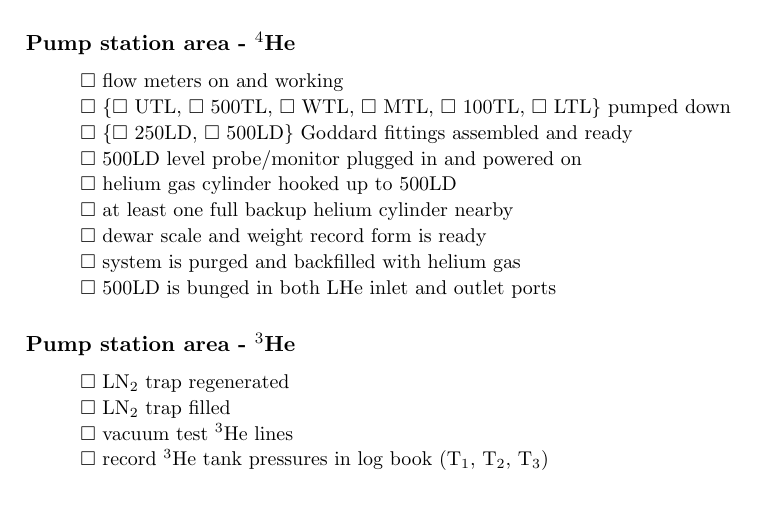
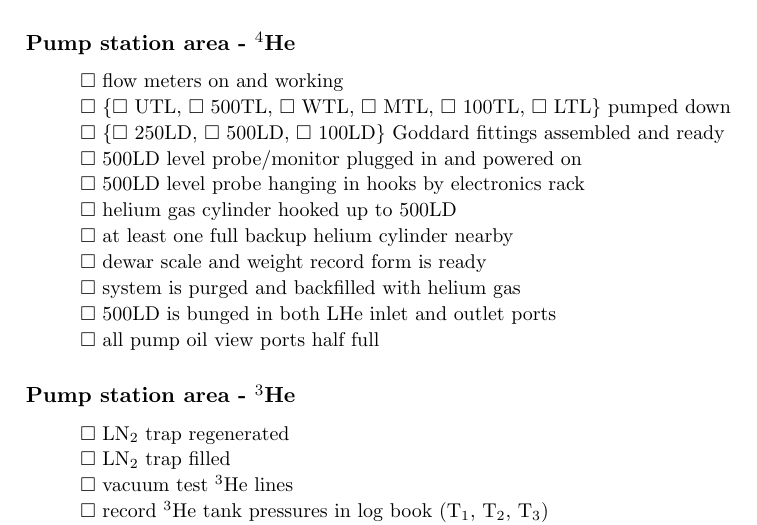
Before and after one commit to ryan-duve/hifrost-manual, a LaTeX thesis (hifrost.tex, which reads appendices.tex): part of page 77 of 88, cut so that both start at the same text, the shorter picture padded with empty space. Compiled offline with pdfLaTeX.

Commit message:
added checklist items

```diff
--- a/appendices.tex
+++ b/appendices.tex
@@ -16,13 +16,15 @@
 \begin{checklist}
  \item flow meters on and working
  \item \{$\Box$ UTL, $\Box$ 500TL, $\Box$ WTL, $\Box$ MTL, $\Box$ 100TL, $\Box$ LTL\} pumped down
- \item \{$\Box$ 250LD, $\Box$ 500LD\} Goddard fittings assembled and ready
+ \item \{$\Box$ 250LD, $\Box$ 500LD, $\Box$ 100LD\} Goddard fittings assembled and ready
  \item 500LD level probe/monitor plugged in and powered on
+ \item 500LD level probe hanging in hooks by electronics rack
  \item helium gas cylinder hooked up to 500LD
  \item at least one full backup helium cylinder nearby
  \item dewar scale and weight record form is ready
  \item system is purged and backfilled with helium gas
  \item 500LD is bunged in both LHe inlet and outlet ports
+ \item all pump oil view ports half full
 
 \end{checklist}
 
```
